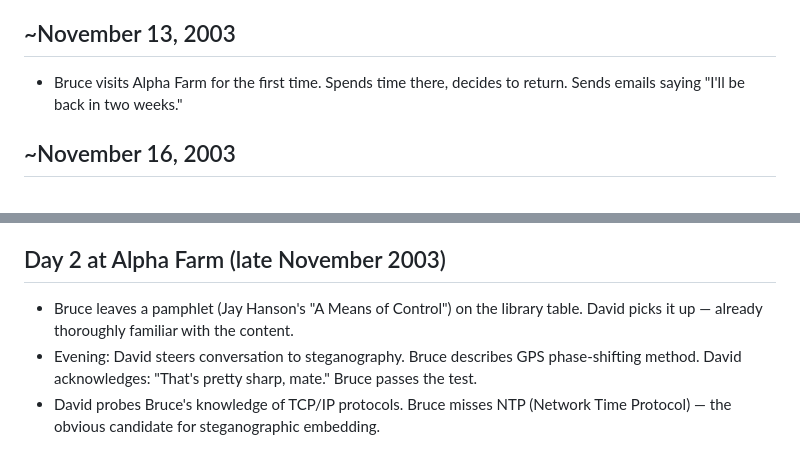
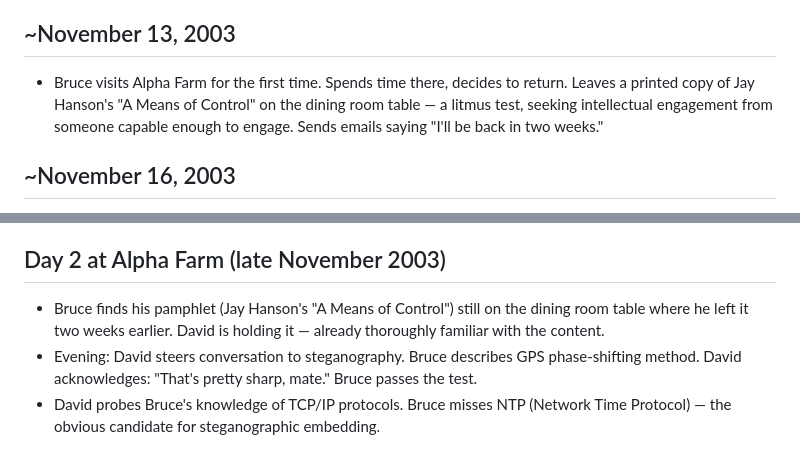
Before and after one commit to energyscholar/relinquishment, a Markdown page: staging/gen-extraction/timeline-reconstruction.md, 2 parts joined by grey strips. Drawn GitHub-style.

Commit message:
Fix pamphlet timeline: left on first visit ~Nov 13, found by David on return
Bruce left Jay Hanson's "A Means of Control" on the dining room table
during his first visit as a litmus test. It was still there two weeks
later when he returned via bike. David had picked it up.

Co-Authored-By: Claude Opus 4.6 <noreply@anthropic.com>

```diff
--- a/staging/gen-extraction/timeline-reconstruction.md
+++ b/staging/gen-extraction/timeline-reconstruction.md
@@ -14,7 +14,7 @@
 - Marriage failing. Wife severely bipolar, violent. Bruce experiencing extreme caregiver burnout, nervous breakdown.
 
 ## ~November 13, 2003
-- Bruce visits Alpha Farm for the first time. Spends time there, decides to return. Sends emails saying "I'll be back in two weeks."
+- Bruce visits Alpha Farm for the first time. Spends time there, decides to return. Leaves a printed copy of Jay Hanson's "A Means of Control" on the dining room table — a litmus test, seeking intellectual engagement from someone capable enough to engage. Sends emails saying "I'll be back in two weeks."
 
 ## ~November 16, 2003
 - David arrives at Alpha Farm, approximately 3 days after Bruce's departure. Claims to have entered the US through a port in Louisiana ~10-11 days prior. Gets severely ill on arrival, spends 10 days recovering.
@@ -25,7 +25,7 @@
 - **That evening or the next day:** David comes downstairs. First meeting. Australian accent, ~6 feet tall, wasting athlete physique. Introduces himself as military veteran on "walkabout." Mentions FAM-9 passport, stolen kit bag, water systems expertise.
 
 ## Day 2 at Alpha Farm (late November 2003)
-- Bruce leaves a pamphlet (Jay Hanson's "A Means of Control") on the library table. David picks it up — already thoroughly familiar with the content.
+- Bruce finds his pamphlet (Jay Hanson's "A Means of Control") still on the dining room table where he left it two weeks earlier. David is holding it — already thoroughly familiar with the content.
 - Evening: David steers conversation to steganography. Bruce describes GPS phase-shifting method. David acknowledges: "That's pretty sharp, mate." Bruce passes the test.
 - David probes Bruce's knowledge of TCP/IP protocols. Bruce misses NTP (Network Time Protocol) — the obvious candidate for steganographic embedding.
 
```
